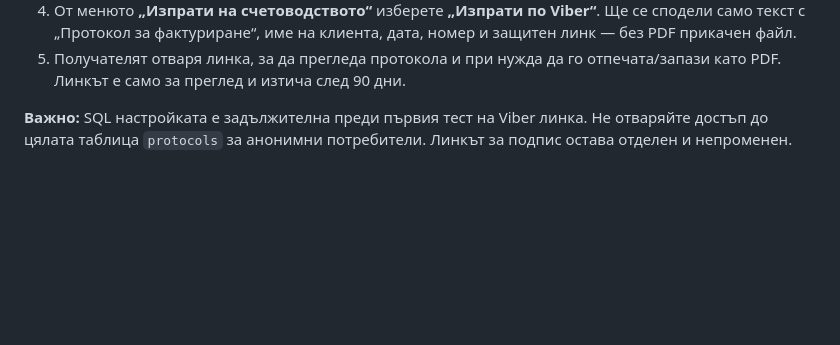
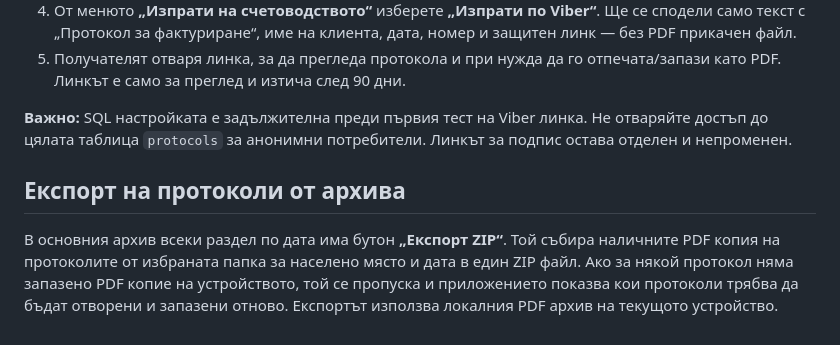
Before and after one commit to dimitar0811/gazovi-protokoli, a Markdown page: README.md, the part around the change. GitHub-like rendering; blank space fills up the shorter version.

Commit message:
Document archive ZIP export

```diff
--- a/README.md
+++ b/README.md
@@ -201,3 +201,8 @@
 5. Получателят отваря линка, за да прегледа протокола и при нужда да го отпечата/запази като PDF. Линкът е само за преглед и изтича след 90 дни.
 
 **Важно:** SQL настройката е задължителна преди първия тест на Viber линка. Не отваряйте достъп до цялата таблица `protocols` за анонимни потребители. Линкът за подпис остава отделен и непроменен.
+
+
+## Експорт на протоколи от архива
+
+В основния архив всеки раздел по дата има бутон **„Експорт ZIP“**. Той събира наличните PDF копия на протоколите от избраната папка за населено място и дата в един ZIP файл. Ако за някой протокол няма запазено PDF копие на устройството, той се пропуска и приложението показва кои протоколи трябва да бъдат отворени и запазени отново. Експортът използва локалния PDF архив на текущото устройство.
```
